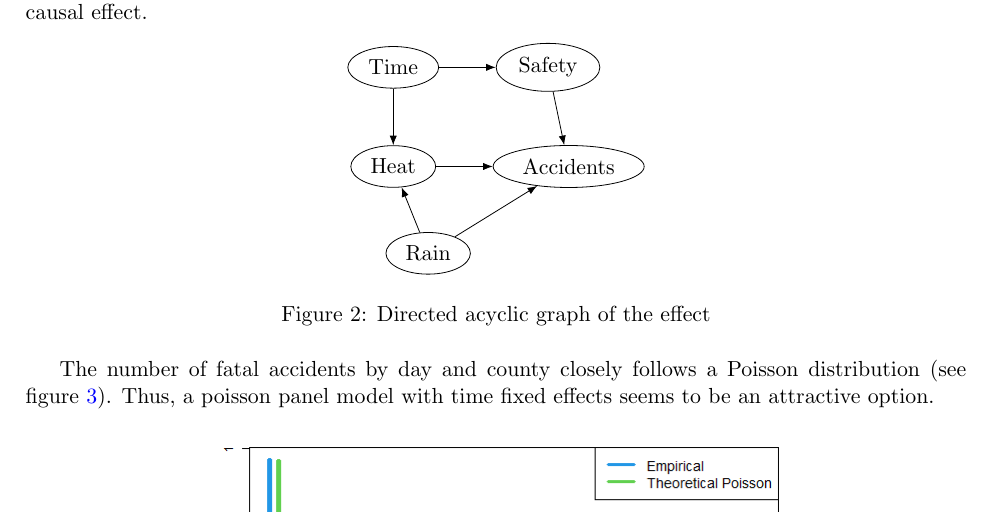
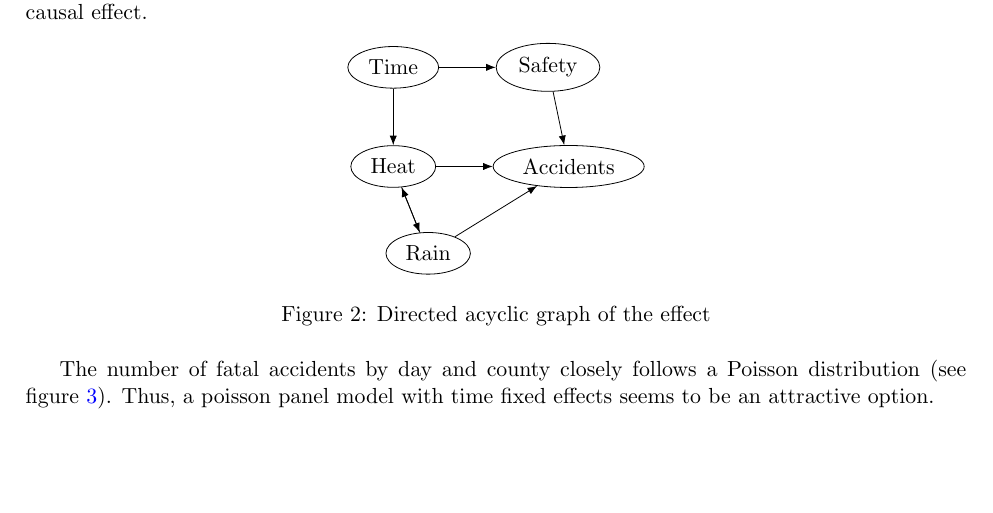
Before and after one commit to gregorsteiner/MasterThesis, a LaTeX paper (TeX files/main.tex, which reads TeX files/03_EmpiricalStrategy.tex): part of page 4 of 7, cut so that both start at the same text, the shorter picture padded with empty space. Compiled offline with pdfLaTeX.

Commit message:
Change DAG

```diff
--- a/TeX files/03_EmpiricalStrategy.tex
+++ b/TeX files/03_EmpiricalStrategy.tex
@@ -23,6 +23,7 @@ Thus, we need to condition on the point in time and the level of precipitation t
 		\path (time) edge (safe);
 		\path (safe) edge (accs);
 		\path (rain) edge (heat);
+		\path (heat) edge (rain);
 		\path (rain) edge (accs);
 		%\path (rain) edge (dema);
 		%\path (heat) edge (dema);
```
Also changed, not shown: TeX files/main.pdf.
